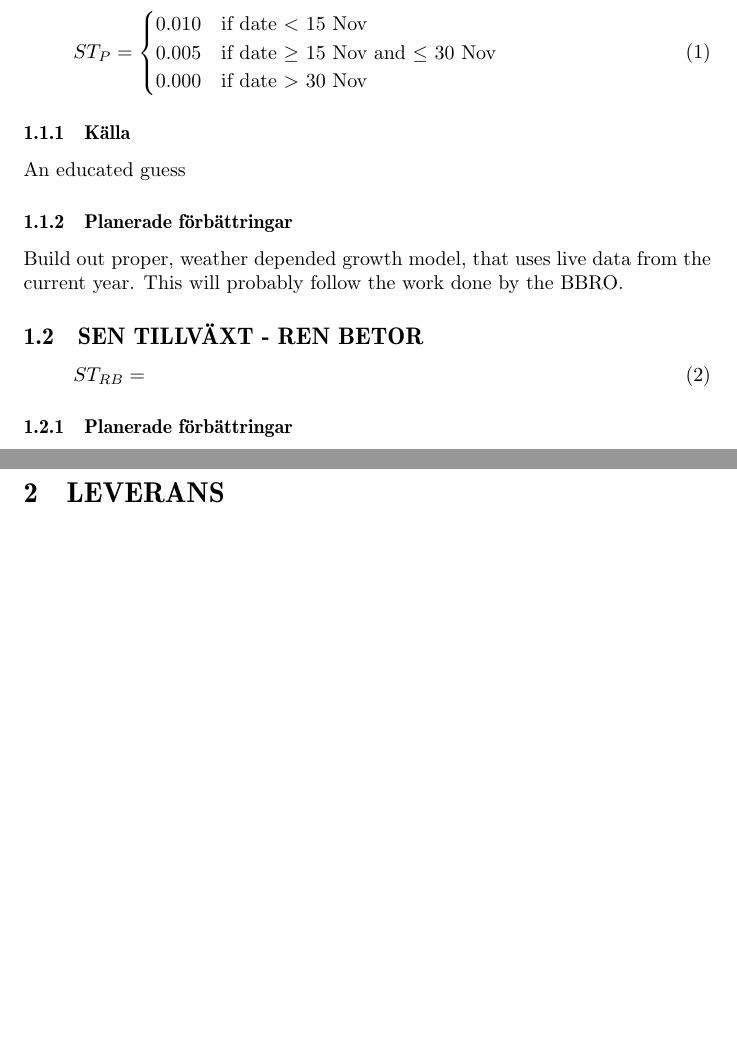
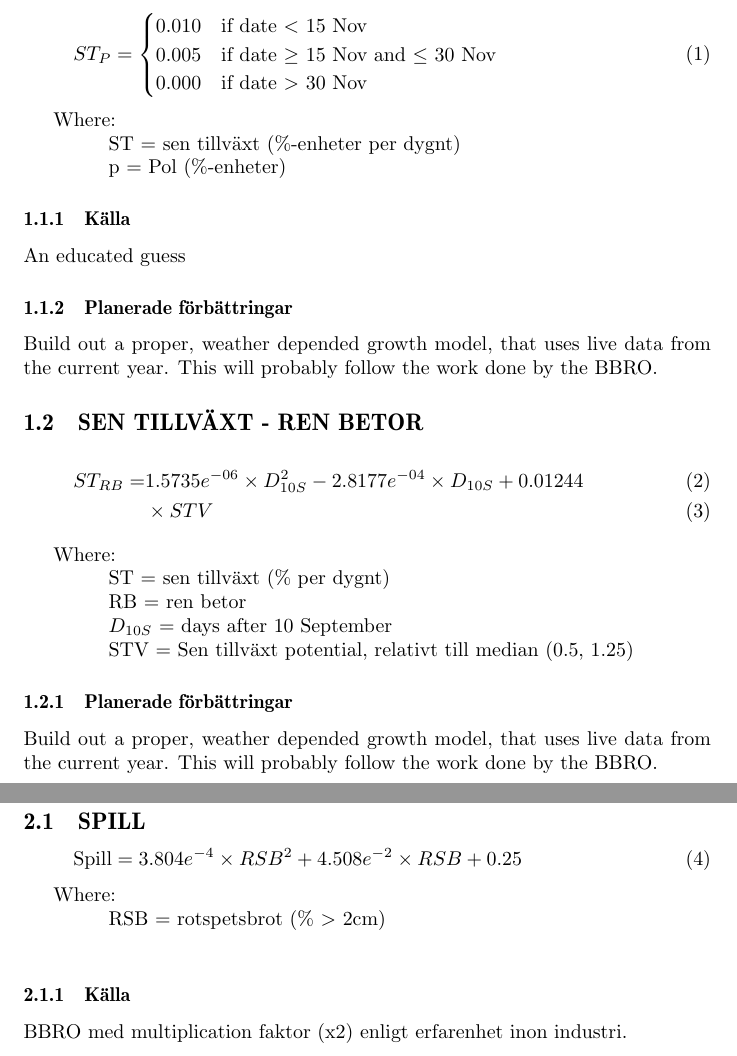
Before and after one commit to Nordic-Beet-Research/652_2021_SKORDE_OCH_LAGRING_SOCKERBETOR, a LaTeX document (Model descriptions/EconModel_Models.tex): two parts of pages 2 and 3 of 4 before the commit and two parts of pages 2 and 3 of 5 after it, joined at a grey line, cut so that both start at the same text, the shorter picture padded with empty space. The pictures show the PDF file Model descriptions/EconModel_Models.pdf that the author committed with the source.

Commit message:
Documentation update

```diff
--- a/Model descriptions/EconModel_Models.tex
+++ b/Model descriptions/EconModel_Models.tex
@@ -31,13 +31,29 @@
       \end{cases}
     \end{equation}
 
+    Where:\\
+    \hangindent=1.5cm
+    ST = sen tillväxt (\%-enheter per dygnt)\\
+    p = Pol (\%-enheter)
+
     \subsubsection{Källa}
     An educated guess
 
     \subsubsection{Planerade förbättringar}
-    Build out proper, weather depended growth model, that uses live data from the current year. This will probably follow the work done by the BBRO.
+    Build out a proper, weather depended growth model, that uses live data from the current year. This will probably follow the work done by the BBRO.
 
   %%%%%%%%%%%%%%%%%%%%%%%%%%
   % SEN TILLVÄXT - REN BETOR
   \subsection{SEN TILLVÄXT - REN BETOR}
 
+    \begin{align}
+      ST_{RB} = & 1.5735e^{-06} \times D^2_{10S} - 2.8177e^{-04} \times D_{10S} + 0.01244\\
+      &\times {STV}
+    \end{align}
+
+    Where:\\
+    \hangindent=1.5cm
+    ST = sen tillväxt (\% per dygnt)\\
+    RB = ren betor \\
+    $D_{10S}$ = days after 10 September\\
+    STV = Sen tillväxt potential, relativt till median (0.5, 1.25)
@@ -47,8 +60,26 @@
 
     \subsubsection{Planerade förbättringar}
+    Build out a proper, weather depended growth model, that uses live data from the current year. This will probably follow the work done by the BBRO.
 
 %%%%%%%%%%%%%%%%%%%%%%%%%%%%%%%%%%%%%%%%%%%
 % UPPTAGNING
+
+\pagebreak
+\section{UPPTAGNING}
+
+\subsection{SPILL}
+
+  \begin{equation}
+  \text{Spill} = 3.804e^{-4} \times RSB^2 + 4.508e^{-2} \times RSB + 0.25
+  \end{equation}
+
+  Where:\\
+  \hangindent=1.5cm
+  RSB = rotspetsbrot (\% > 2cm)\\
+
+  \subsubsection{Källa}
+  BBRO med multiplication faktor (x2) enligt erfarenhet inon industri.
+
 
 %%%%%%%%%%%%%%%%%%%%%%%%%%%%%%%%%%%%%%%%%%%
 % LAGRNING
```
Also changed, not shown: Model descriptions/EconModel_Models-concordance.tex (+1 -1 lines), Model descriptions/EconModel_Models.pdf, Model descriptions/EconModel_Models.tex (7 more changed lines), 1 other file.
